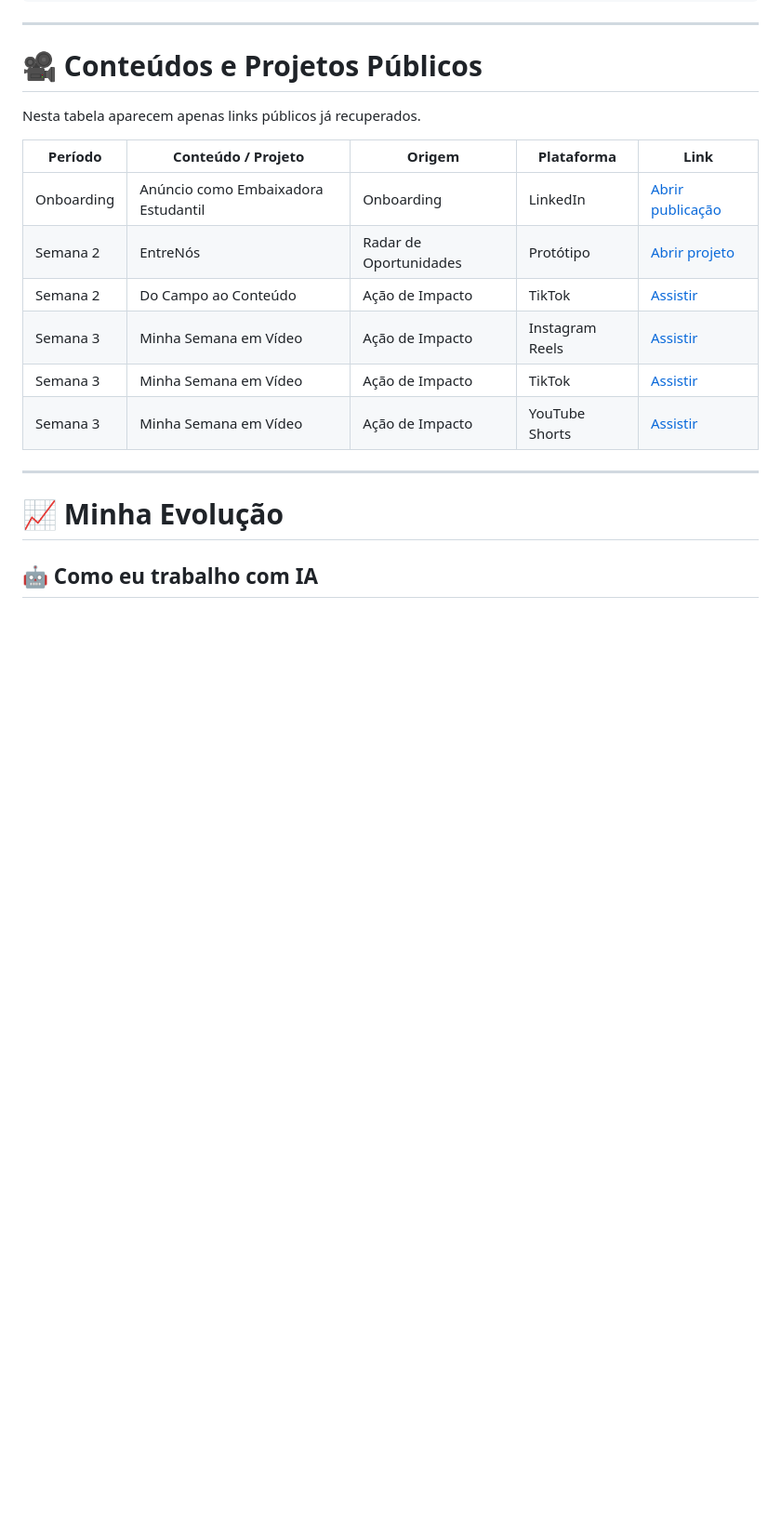
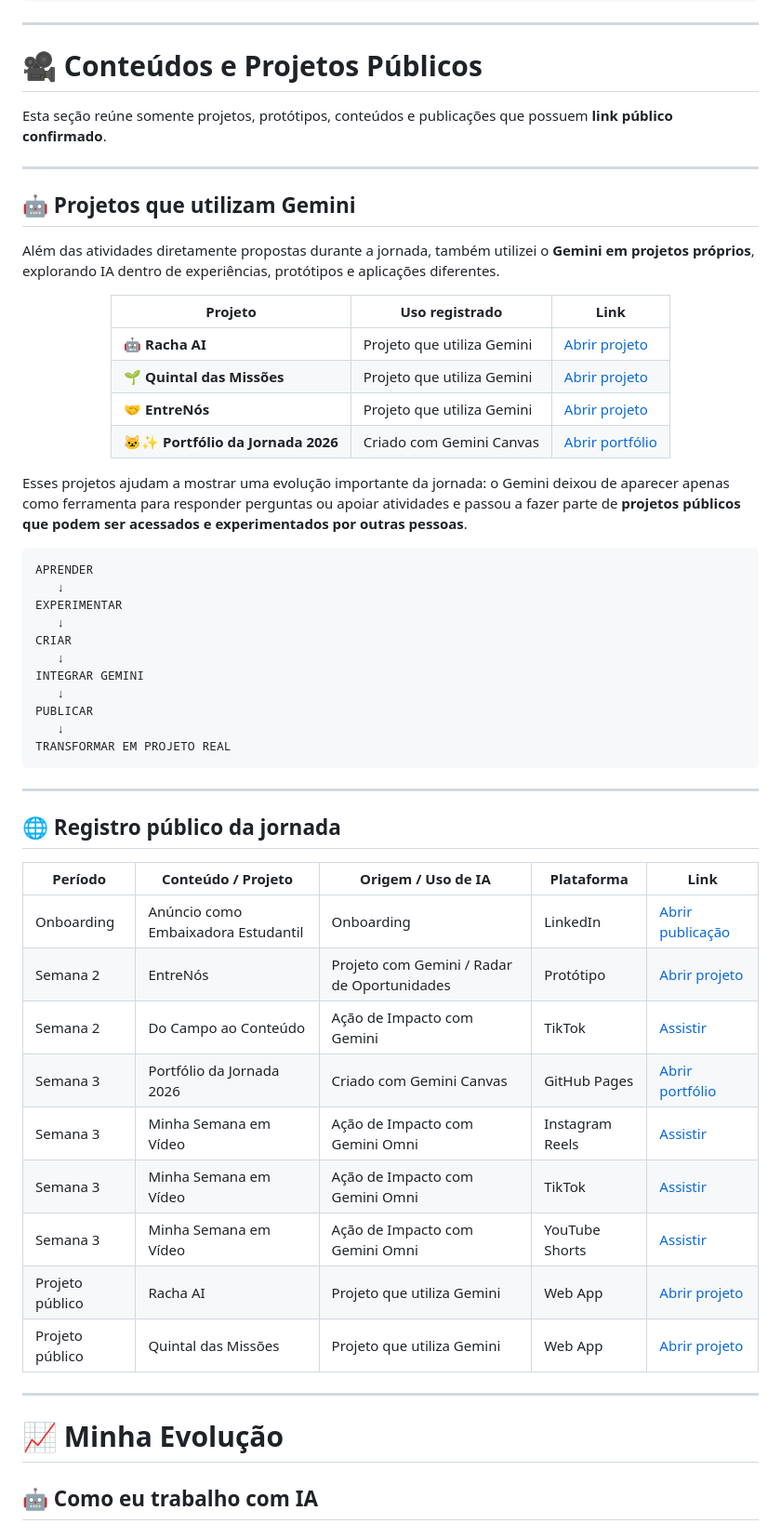
Before and after one commit to SouBeatrizKaroline/gemini-em-missao, a Markdown page: README.md, the part around one of its changes. Shown at 93% size. Drawn GitHub-style; blank space fills up the shorter version.

````diff
--- a/README.md
+++ b/README.md
@@ -3171,16 +3204,57 @@ dar contexto → identificar lacunas → perguntar → priorizar → planejar
 
 # 🎥 Conteúdos e Projetos Públicos
 
-Nesta tabela aparecem apenas links públicos já recuperados.
-
-| Período | Conteúdo / Projeto | Origem | Plataforma | Link |
+Esta seção reúne somente projetos, protótipos, conteúdos e publicações que possuem **link público confirmado**.
+
+---
+
+## 🤖 Projetos que utilizam Gemini
+
+Além das atividades diretamente propostas durante a jornada, também utilizei o **Gemini em projetos próprios**, explorando IA dentro de experiências, protótipos e aplicações diferentes.
+
+<div align="center">
+
+| Projeto | Uso registrado | Link |
+|---|---|---|
+| 🤖 **Racha AI** | Projeto que utiliza Gemini | [Abrir projeto](https://racha-ai.goskip.app/) |
+| 🌱 **Quintal das Missões** | Projeto que utiliza Gemini | [Abrir projeto](https://quintal-das-missoes.vercel.app/) |
+| 🤝 **EntreNós** | Projeto que utiliza Gemini | [Abrir projeto](https://entrenos.goskip.app/) |
+| 🐱✨ **Portfólio da Jornada 2026** | Criado com Gemini Canvas | [Abrir portfólio](https://soubeatrizkaroline.github.io/Portfolio2026_EmbaixadorEstudantilGoogle/) |
+
+</div>
+
+Esses projetos ajudam a mostrar uma evolução importante da jornada: o Gemini deixou de aparecer apenas como ferramenta para responder perguntas ou apoiar atividades e passou a fazer parte de **projetos públicos que podem ser acessados e experimentados por outras pessoas**.
+
+```text
+APRENDER
+   ↓
+EXPERIMENTAR
+   ↓
+CRIAR
+   ↓
+INTEGRAR GEMINI
+   ↓
+PUBLICAR
+   ↓
+TRANSFORMAR EM PROJETO REAL
+```
+
+---
+
+## 🌐 Registro público da jornada
+
+| Período | Conteúdo / Projeto | Origem / Uso de IA | Plataforma | Link |
 |---|---|---|---|---|
 | Onboarding | Anúncio como Embaixadora Estudantil | Onboarding | LinkedIn | [Abrir publicação](https://www.linkedin.com/posts/beatrizkcs_embaixadoresestudantisgoogle-embaixadoresestudantisgooglegemini-activity-7494394307228049408-2Iqe?utm_source=share&utm_medium=member_desktop&rcm=ACoAACr1MqMByBIAjO5wlUJa0E77dw2bL0lnWOQ) |
-| Semana 2 | EntreNós | Radar de Oportunidades | Protótipo | [Abrir projeto](https://entrenos.goskip.app/) |
-| Semana 2 | Do Campo ao Conteúdo | Ação de Impacto | TikTok | [Assistir](https://vt.tiktok.com/ZSq8K1pdS/) |
-| Semana 3 | Minha Semana em Vídeo | Ação de Impacto | Instagram Reels | [Assistir](https://www.instagram.com/reel/DdKJ6b7ukht/?stkn=a3dsNHB2Y2JtMDZ4) |
-| Semana 3 | Minha Semana em Vídeo | Ação de Impacto | TikTok | [Assistir](https://www.tiktok.com/@1aspiraqualquer/video/7684356709984259335?is_from_webapp=1&sender_device=pc) |
-| Semana 3 | Minha Semana em Vídeo | Ação de Impacto | YouTube Shorts | [Assistir](https://youtube.com/shorts/G8pfajemQfI?si=qbdQBbPdJsNUrIa2) |
+| Semana 2 | EntreNós | Projeto com Gemini / Radar de Oportunidades | Protótipo | [Abrir projeto](https://entrenos.goskip.app/) |
+| Semana 2 | Do Campo ao Conteúdo | Ação de Impacto com Gemini | TikTok | [Assistir](https://vt.tiktok.com/ZSq8K1pdS/) |
+| Semana 3 | Portfólio da Jornada 2026 | Criado com Gemini Canvas | GitHub Pages | [Abrir portfólio](https://soubeatrizkaroline.github.io/Portfolio2026_EmbaixadorEstudantilGoogle/) |
+| Semana 3 | Minha Semana em Vídeo | Ação de Impacto com Gemini Omni | Instagram Reels | [Assistir](https://www.instagram.com/reel/DdKJ6b7ukht/?stkn=a3dsNHB2Y2JtMDZ4) |
+| Semana 3 | Minha Semana em Vídeo | Ação de Impacto com Gemini Omni | TikTok | [Assistir](https://www.tiktok.com/@1aspiraqualquer/video/7684356709984259335?is_from_webapp=1&sender_device=pc) |
+| Semana 3 | Minha Semana em Vídeo | Ação de Impacto com Gemini Omni | YouTube Shorts | [Assistir](https://youtube.com/shorts/G8pfajemQfI?si=qbdQBbPdJsNUrIa2) |
+| Projeto público | Racha AI | Projeto que utiliza Gemini | Web App | [Abrir projeto](https://racha-ai.goskip.app/) |
+| Projeto público | Quintal das Missões | Projeto que utiliza Gemini | Web App | [Abrir projeto](https://quintal-das-missoes.vercel.app/) |
+
 
 ---
 
````
Also changed, not shown: other parts of README.md (+38 -1 lines).
